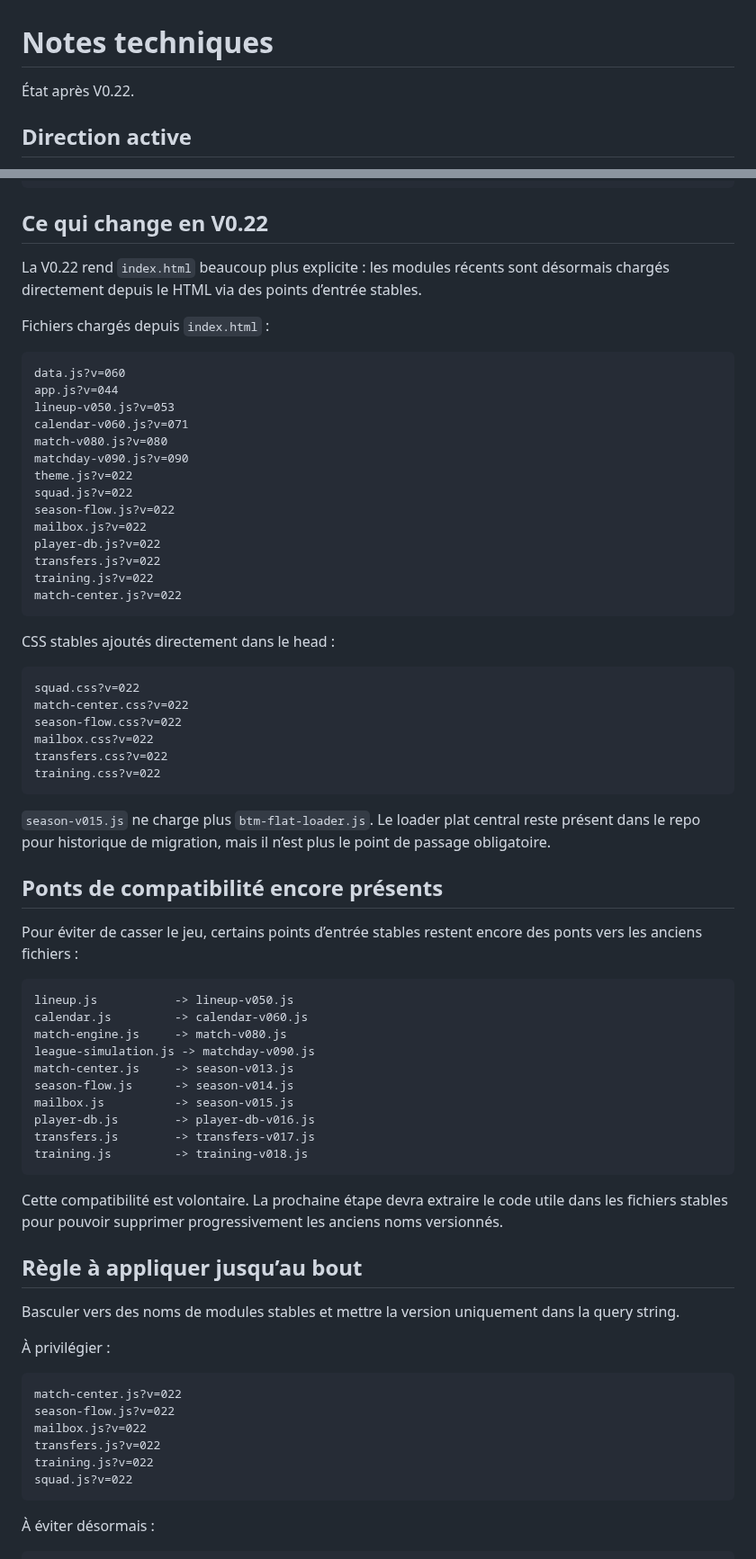
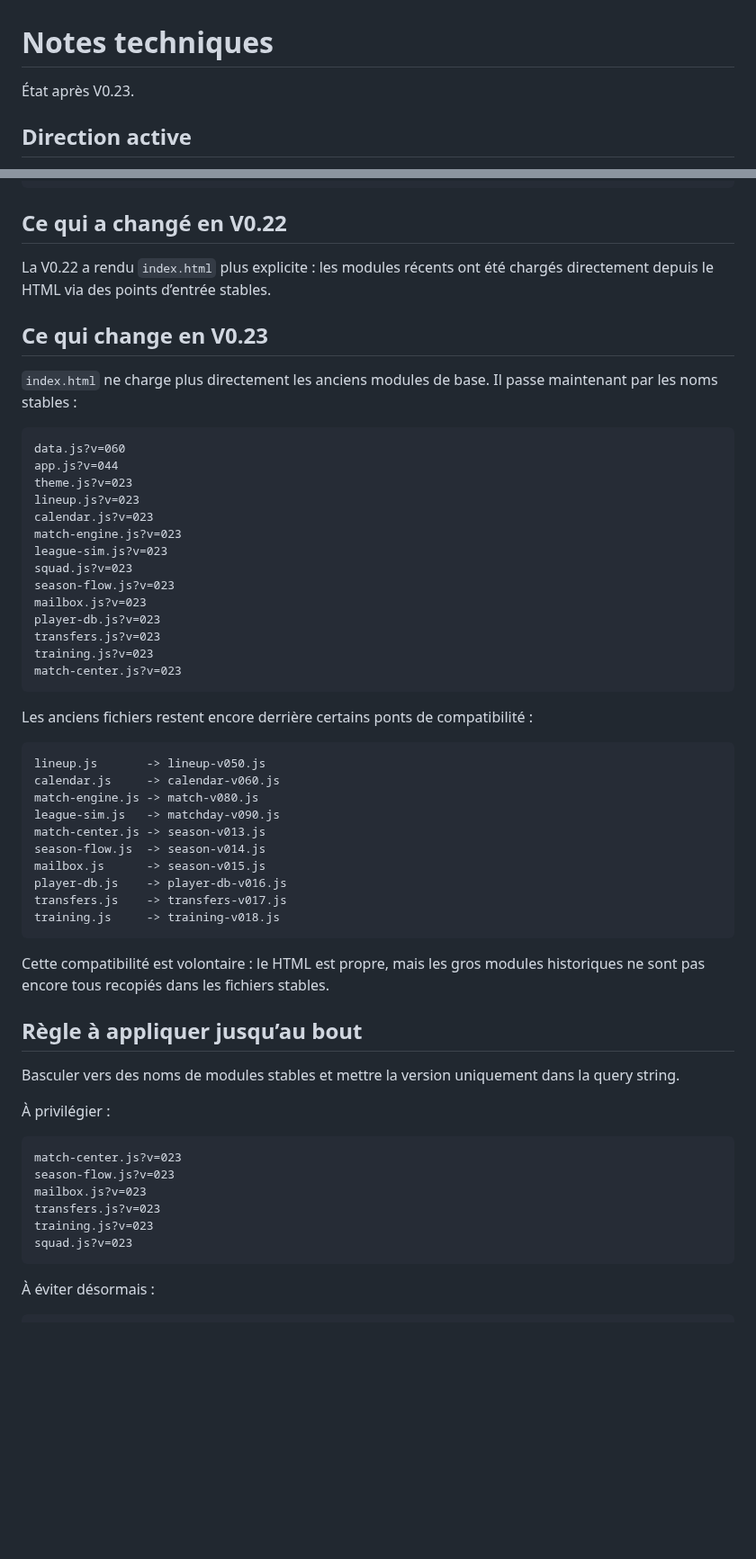
Before and after one commit to BenjaMalefoy7/become-the-next-mourinho, a Markdown page: TECHNICAL_NOTES.md, 2 parts joined by grey strips. Shown at 90% size. Drawn GitHub-style; blank space fills up the shorter version.

Commit message:
Update technical notes for V0.23 stable modules

````diff
--- a/TECHNICAL_NOTES.md
+++ b/TECHNICAL_NOTES.md
@@ -1,6 +1,6 @@
 # Notes techniques
 
-État après V0.22.
+État après V0.23.
 
 ## Direction active
 
@@ -32,60 +32,47 @@ transfers.js?v=021
 training.js?v=021
 ```
 
-## Ce qui change en V0.22
+## Ce qui a changé en V0.22
 
-La V0.22 rend `index.html` beaucoup plus explicite : les modules récents sont désormais chargés directement depuis le HTML via des points d’entrée stables.
+La V0.22 a rendu `index.html` plus explicite : les modules récents ont été chargés directement depuis le HTML via des points d’entrée stables.
 
-Fichiers chargés depuis `index.html` :
+## Ce qui change en V0.23
+
+`index.html` ne charge plus directement les anciens modules de base. Il passe maintenant par les noms stables :
 
 ```text
 data.js?v=060
 app.js?v=044
-lineup-v050.js?v=053
-calendar-v060.js?v=071
-match-v080.js?v=080
-matchday-v090.js?v=090
-theme.js?v=022
-squad.js?v=022
-season-flow.js?v=022
-mailbox.js?v=022
-player-db.js?v=022
-transfers.js?v=022
-training.js?v=022
-match-center.js?v=022
+theme.js?v=023
+lineup.js?v=023
+calendar.js?v=023
+match-engine.js?v=023
+league-sim.js?v=023
+squad.js?v=023
+season-flow.js?v=023
+mailbox.js?v=023
+player-db.js?v=023
+transfers.js?v=023
+training.js?v=023
+match-center.js?v=023
 ```
 
-CSS stables ajoutés directement dans le head :
+Les anciens fichiers restent encore derrière certains ponts de compatibilité :
 
 ```text
-squad.css?v=022
-match-center.css?v=022
-season-flow.css?v=022
-mailbox.css?v=022
-transfers.css?v=022
-training.css?v=022
+lineup.js       -> lineup-v050.js
+calendar.js     -> calendar-v060.js
+match-engine.js -> match-v080.js
+league-sim.js   -> matchday-v090.js
+match-center.js -> season-v013.js
+season-flow.js  -> season-v014.js
+mailbox.js      -> season-v015.js
+player-db.js    -> player-db-v016.js
+transfers.js    -> transfers-v017.js
+training.js     -> training-v018.js
 ```
 
-`season-v015.js` ne charge plus `btm-flat-loader.js`. Le loader plat central reste présent dans le repo pour historique de migration, mais il n’est plus le point de passage obligatoire.
-
-## Ponts de compatibilité encore présents
-
-Pour éviter de casser le jeu, certains points d’entrée stables restent encore des ponts vers les anciens fichiers :
-
-```text
-lineup.js           -> lineup-v050.js
-calendar.js         -> calendar-v060.js
-match-engine.js     -> match-v080.js
-league-simulation.js -> matchday-v090.js
-match-center.js     -> season-v013.js
-season-flow.js      -> season-v014.js
-mailbox.js          -> season-v015.js
-player-db.js        -> player-db-v016.js
-transfers.js        -> transfers-v017.js
-training.js         -> training-v018.js
-```
-
-Cette compatibilité est volontaire. La prochaine étape devra extraire le code utile dans les fichiers stables pour pouvoir supprimer progressivement les anciens noms versionnés.
+Cette compatibilité est volontaire : le HTML est propre, mais les gros modules historiques ne sont pas encore tous recopiés dans les fichiers stables.
 
 ## Règle à appliquer jusqu’au bout
 
@@ -94,12 +81,12 @@ Basculer vers des noms de modules stables et mettre la version uniquement dans l
 À privilégier :
 
 ```text
-match-center.js?v=022
-season-flow.js?v=022
-mailbox.js?v=022
-transfers.js?v=022
-training.js?v=022
-squad.js?v=022
+match-center.js?v=023
+season-flow.js?v=023
+mailbox.js?v=023
+transfers.js?v=023
+training.js?v=023
+squad.js?v=023
 ```
 
 À éviter désormais :
````
Also changed, not shown: other parts of TECHNICAL_NOTES.md (+8 -17 lines).
